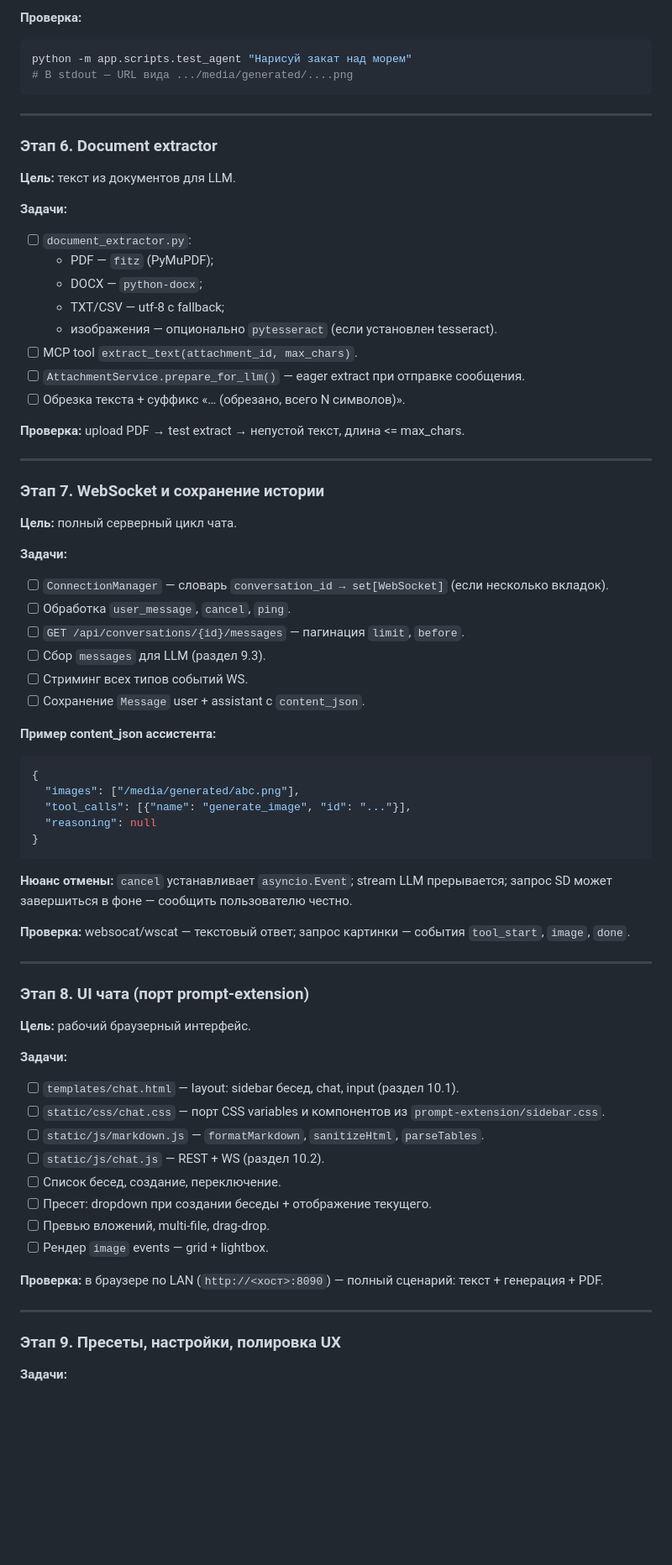
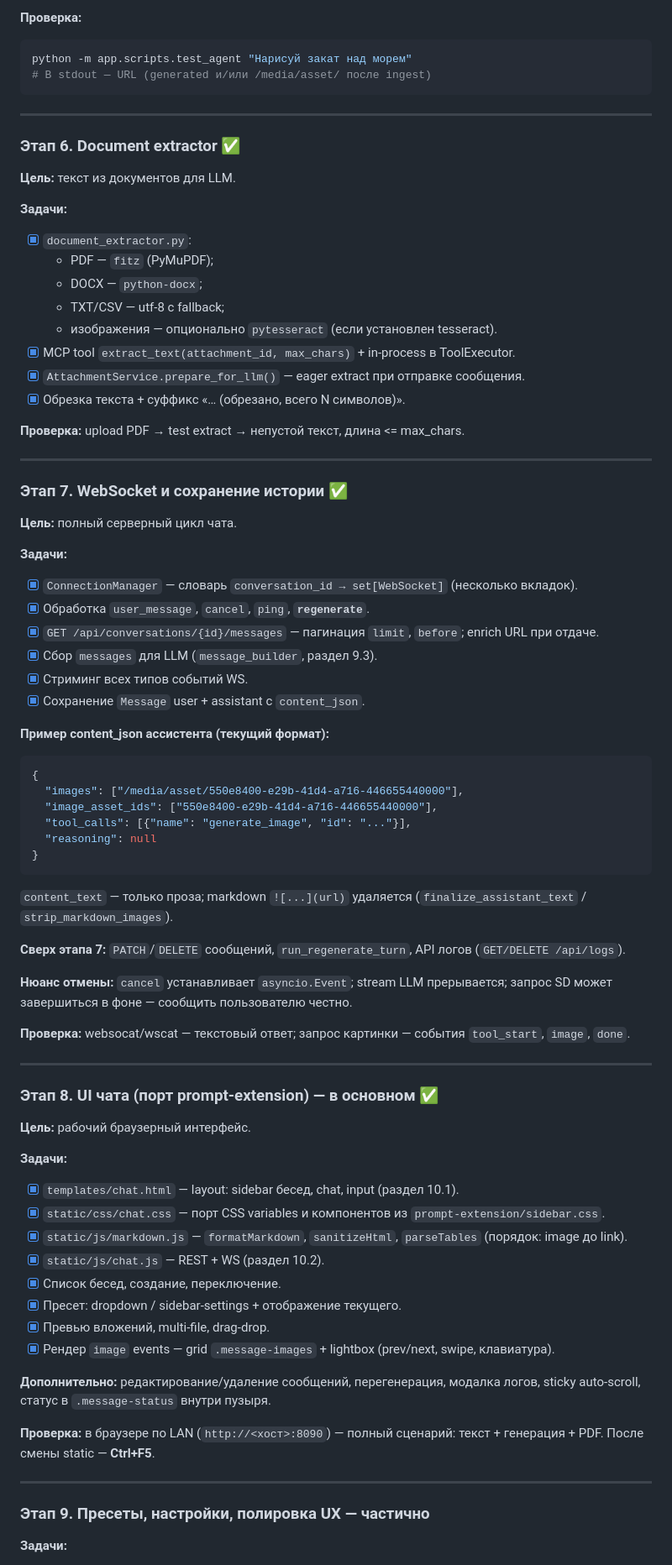
Before and after one commit to Jawerka/web-chat, a Markdown page: TODO.md, the part around one of its changes. Shown at 84% size. Drawn GitHub-style; blank space fills up the shorter version.

````diff
--- a/TODO.md
+++ b/TODO.md
@@ -800,79 +830,86 @@ img_url = f"{settings.public_base_url.rstrip('/')}/media/generated/{filename}"
 
 ```bash
 python -m app.scripts.test_agent "Нарисуй закат над морем"
-# В stdout — URL вида .../media/generated/....png
-```
-
----
-
-### Этап 6. Document extractor
+# В stdout — URL (generated и/или /media/asset/ после ingest)
+```
+
+---
+
+### Этап 6. Document extractor ✅
 
 **Цель:** текст из документов для LLM.
 
 **Задачи:**
 
-- [ ] `document_extractor.py`:
+- [x] `document_extractor.py`:
   - PDF — `fitz` (PyMuPDF);
   - DOCX — `python-docx`;
   - TXT/CSV — utf-8 с fallback;
   - изображения — опционально `pytesseract` (если установлен tesseract).
-- [ ] MCP tool `extract_text(attachment_id, max_chars)`.
-- [ ] `AttachmentService.prepare_for_llm()` — eager extract при отправке сообщения.
-- [ ] Обрезка текста + суффикс «… (обрезано, всего N символов)».
+- [x] MCP tool `extract_text(attachment_id, max_chars)` + in-process в ToolExecutor.
+- [x] `AttachmentService.prepare_for_llm()` — eager extract при отправке сообщения.
+- [x] Обрезка текста + суффикс «… (обрезано, всего N символов)».
 
 **Проверка:** upload PDF → test extract → непустой текст, длина <= max_chars.
 
 ---
 
-### Этап 7. WebSocket и сохранение истории
+### Этап 7. WebSocket и сохранение истории ✅
 
 **Цель:** полный серверный цикл чата.
 
 **Задачи:**
 
-- [ ] `ConnectionManager` — словарь `conversation_id → set[WebSocket]` (если несколько вкладок).
-- [ ] Обработка `user_message`, `cancel`, `ping`.
-- [ ] `GET /api/conversations/{id}/messages` — пагинация `limit`, `before`.
-- [ ] Сбор `messages` для LLM (раздел 9.3).
-- [ ] Стриминг всех типов событий WS.
-- [ ] Сохранение `Message` user + assistant с `content_json`.
-
-**Пример content_json ассистента:**
+- [x] `ConnectionManager` — словарь `conversation_id → set[WebSocket]` (несколько вкладок).
+- [x] Обработка `user_message`, `cancel`, `ping`, **`regenerate`**.
+- [x] `GET /api/conversations/{id}/messages` — пагинация `limit`, `before`; enrich URL при отдаче.
+- [x] Сбор `messages` для LLM (`message_builder`, раздел 9.3).
+- [x] Стриминг всех типов событий WS.
+- [x] Сохранение `Message` user + assistant с `content_json`.
+
+**Пример content_json ассистента (текущий формат):**
 
 ```json
 {
-  "images": ["/media/generated/abc.png"],
+  "images": ["/media/asset/550e8400-e29b-41d4-a716-446655440000"],
+  "image_asset_ids": ["550e8400-e29b-41d4-a716-446655440000"],
   "tool_calls": [{"name": "generate_image", "id": "..."}],
   "reasoning": null
 }
 ```
 
+`content_text` — только проза; markdown `![...](url)` удаляется (`finalize_assistant_text` / `strip_markdown_images`).
+
+**Сверх этапа 7:** `PATCH`/`DELETE` сообщений, `run_regenerate_turn`, API логов (`GET/DELETE /api/logs`).
+
 **Нюанс отмены:** `cancel` устанавливает `asyncio.Event`; stream LLM прерывается; запрос SD может завершиться в фоне — сообщить пользователю честно.
 
 **Проверка:** websocat/wscat — текстовый ответ; запрос картинки — события `tool_start`, `image`, `done`.
 
 ---
 
-### Этап 8. UI чата (порт prompt-extension)
+### Этап 8. UI чата (порт prompt-extension) — в основном ✅
 
 **Цель:** рабочий браузерный интерфейс.
 
 **Задачи:**
 
-- [ ] `templates/chat.html` — layout: sidebar бесед, chat, input (раздел 10.1).
-- [ ] `static/css/chat.css` — порт CSS variables и компонентов из `prompt-extension/sidebar.css`.
-- [ ] `static/js/markdown.js` — `formatMarkdown`, `sanitizeHtml`, `parseTables`.
-- [ ] `static/js/chat.js` — REST + WS (раздел 10.2).
-- [ ] Список бесед, создание, переключение.
-- [ ] Пресет: dropdown при создании беседы + отображение текущего.
-- [ ] Превью вложений, multi-file, drag-drop.
-- [ ] Рендер `image` events — grid + lightbox.
-
-**Проверка:** в браузере по LAN (`http://<хост>:8090`) — полный сценарий: текст + генерация + PDF.
-
----
-
-### Этап 9. Пресеты, настройки, полировка UX
+- [x] `templates/chat.html` — layout: sidebar бесед, chat, input (раздел 10.1).
+- [x] `static/css/chat.css` — порт CSS variables и компонентов из `prompt-extension/sidebar.css`.
+- [x] `static/js/markdown.js` — `formatMarkdown`, `sanitizeHtml`, `parseTables` (порядок: image до link).
+- [x] `static/js/chat.js` — REST + WS (раздел 10.2).
+- [x] Список бесед, создание, переключение.
+- [x] Пресет: dropdown / sidebar-settings + отображение текущего.
+- [x] Превью вложений, multi-file, drag-drop.
+- [x] Рендер `image` events — grid `.message-images` + lightbox (prev/next, swipe, клавиатура).
+
+**Дополнительно:** редактирование/удаление сообщений, перегенерация, модалка логов, sticky auto-scroll, статус в `.message-status` внутри пузыря.
+
+**Проверка:** в браузере по LAN (`http://<хост>:8090`) — полный сценарий: текст + генерация + PDF. После смены static — **Ctrl+F5**.
+
+---
+
+### Этап 9. Пресеты, настройки, полировка UX — частично
 
 **Задачи:**
 
````
Also changed, not shown: other parts of TODO.md (+178 -126 lines).
